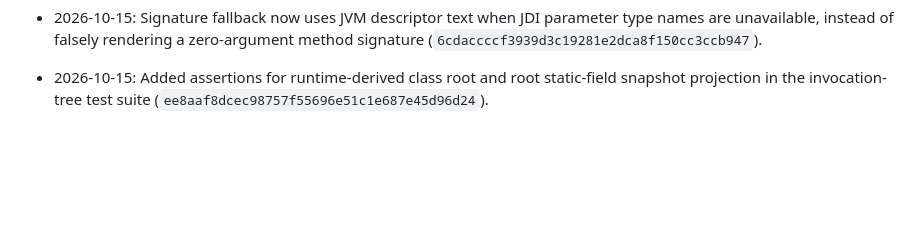
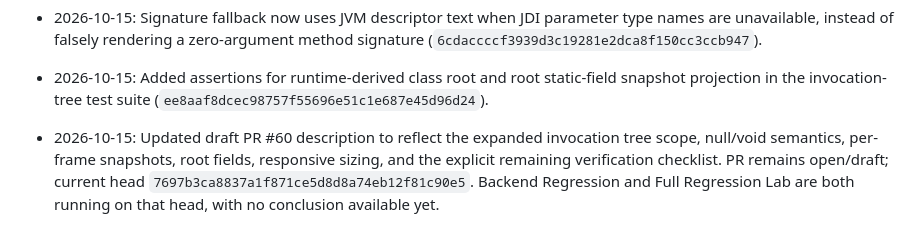
Before and after one commit to sk07shubh/YourVision, a Markdown page: PROJECT_MEMORY.md, the part around the change. Drawn GitHub-style; blank space fills up the shorter version.

Commit message:
docs: record current function tree PR scope and validation state

```diff
--- a/PROJECT_MEMORY.md
+++ b/PROJECT_MEMORY.md
@@ -164,3 +164,5 @@ Playwright E2E uses a deterministic LeetCode-shaped fixture and mocked `/visuali
 - 2026-10-15: Signature fallback now uses JVM descriptor text when JDI parameter type names are unavailable, instead of falsely rendering a zero-argument method signature (`6cdaccccf3939d3c19281e2dca8f150cc3ccb947`).
 
 - 2026-10-15: Added assertions for runtime-derived class root and root static-field snapshot projection in the invocation-tree test suite (`ee8aaf8dcec98757f55696e51c1e687e45d96d24`).
+
+- 2026-10-15: Updated draft PR #60 description to reflect the expanded invocation tree scope, null/void semantics, per-frame snapshots, root fields, responsive sizing, and the explicit remaining verification checklist. PR remains open/draft; current head `7697b3ca8837a1f871ce5d8d8a74eb12f81c90e5`. Backend Regression and Full Regression Lab are both running on that head, with no conclusion available yet.
```
